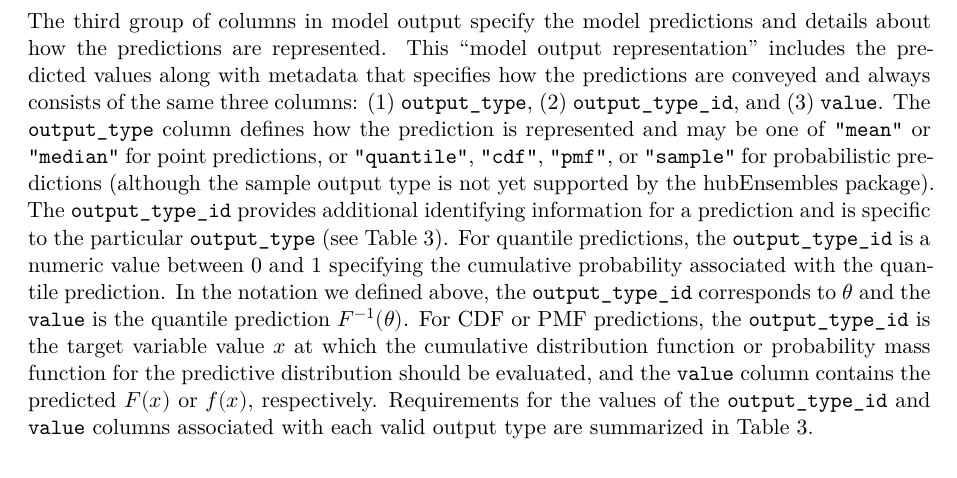
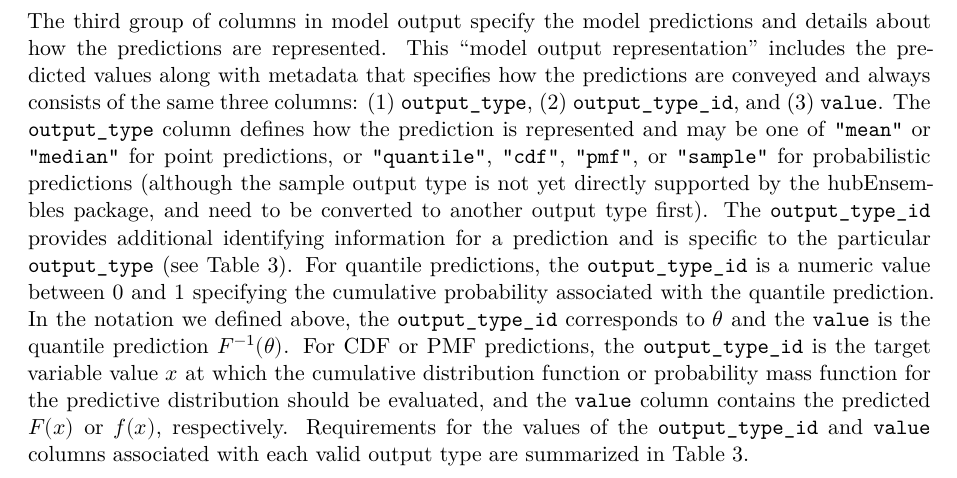
Before and after one commit to hubverse-org/hubEnsemblesManuscript, a Quarto document (analysis/paper/hubEnsembles_manuscript.qmd): part of page 4 of 20, cut so that both start at the same text. Rendered offline with R 4.5, knitr and Pandoc in place of Quarto, then LaTeX, with nearby package versions; drawn as R Markdown's standard PDF in place of the format the file asks for; some code elsewhere in the file could not run offline.

Commit message:
Explain how sample output type could be used indirectly

````diff
--- a/analysis/paper/hubEnsembles_manuscript.qmd
+++ b/analysis/paper/hubEnsembles_manuscript.qmd
@@ -182,7 +182,7 @@ hubExamples::scenario_outputs |>
   knitr::kable(col.names = formatted_scn_col)
 ```
 
-The third group of columns in model output specify the model predictions and details about how the predictions are represented. This "model output representation" includes the predicted values along with metadata that specifies how the predictions are conveyed and always consists of the same three columns: (1) `output_type`, (2) `output_type_id`, and (3) `value`. The `output_type` column defines how the prediction is represented and may be one of `"mean"` or `"median"` for point predictions, or `"quantile"`, `"cdf"`, `"pmf"`, or `"sample"` for probabilistic predictions (although the sample output type is not yet supported by the [hubEnsembles]{.pkg} package). The `output_type_id` provides additional identifying information for a prediction and is specific to the particular `output_type` (see @tbl-model-output-rep). For quantile predictions, the `output_type_id` is a numeric value between 0 and 1 specifying the cumulative probability associated with the quantile prediction. In the notation we defined above, the `output_type_id` corresponds to $\theta$ and the `value` is the quantile prediction $F^{-1}(\theta)$. For CDF or PMF predictions, the `output_type_id` is the target variable value $x$ at which the cumulative distribution function or probability mass function for the predictive distribution should be evaluated, and the `value` column contains the predicted $F(x)$ or $f(x)$, respectively. Requirements for the values of the `output_type_id` and `value` columns associated with each valid output type are summarized in @tbl-model-output-rep.
+The third group of columns in model output specify the model predictions and details about how the predictions are represented. This "model output representation" includes the predicted values along with metadata that specifies how the predictions are conveyed and always consists of the same three columns: (1) `output_type`, (2) `output_type_id`, and (3) `value`. The `output_type` column defines how the prediction is represented and may be one of `"mean"` or `"median"` for point predictions, or `"quantile"`, `"cdf"`, `"pmf"`, or `"sample"` for probabilistic predictions (although the sample output type is not yet directly supported by the [hubEnsembles]{.pkg} package, and need to be converted to another output type first). The `output_type_id` provides additional identifying information for a prediction and is specific to the particular `output_type` (see @tbl-model-output-rep). For quantile predictions, the `output_type_id` is a numeric value between 0 and 1 specifying the cumulative probability associated with the quantile prediction. In the notation we defined above, the `output_type_id` corresponds to $\theta$ and the `value` is the quantile prediction $F^{-1}(\theta)$. For CDF or PMF predictions, the `output_type_id` is the target variable value $x$ at which the cumulative distribution function or probability mass function for the predictive distribution should be evaluated, and the `value` column contains the predicted $F(x)$ or $f(x)$, respectively. Requirements for the values of the `output_type_id` and `value` columns associated with each valid output type are summarized in @tbl-model-output-rep.
 
 This representation of predictive model output is codified by the `model_out_tbl` S3 class in the [hubUtils]{.pkg} package, one of the foundational hubverse packages. Although this S3 class is required for all [hubEnsembles]{.pkg} functions, model predictions in other formats can easily be transformed using the `as_model_out_tbl()` function from [hubUtils]{.pkg}. An example of this transformation is provided in @sec-case-study.
 
````
